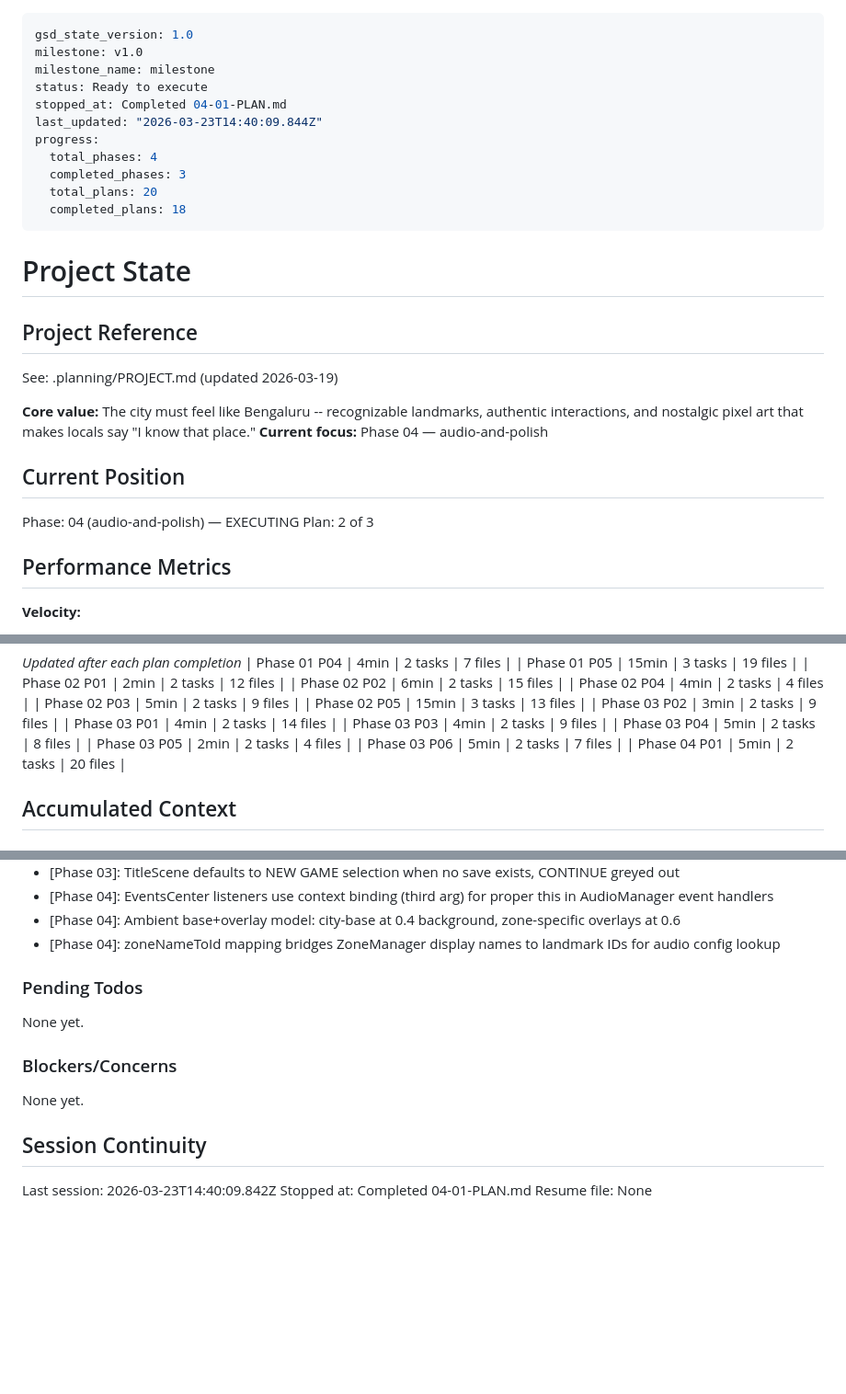
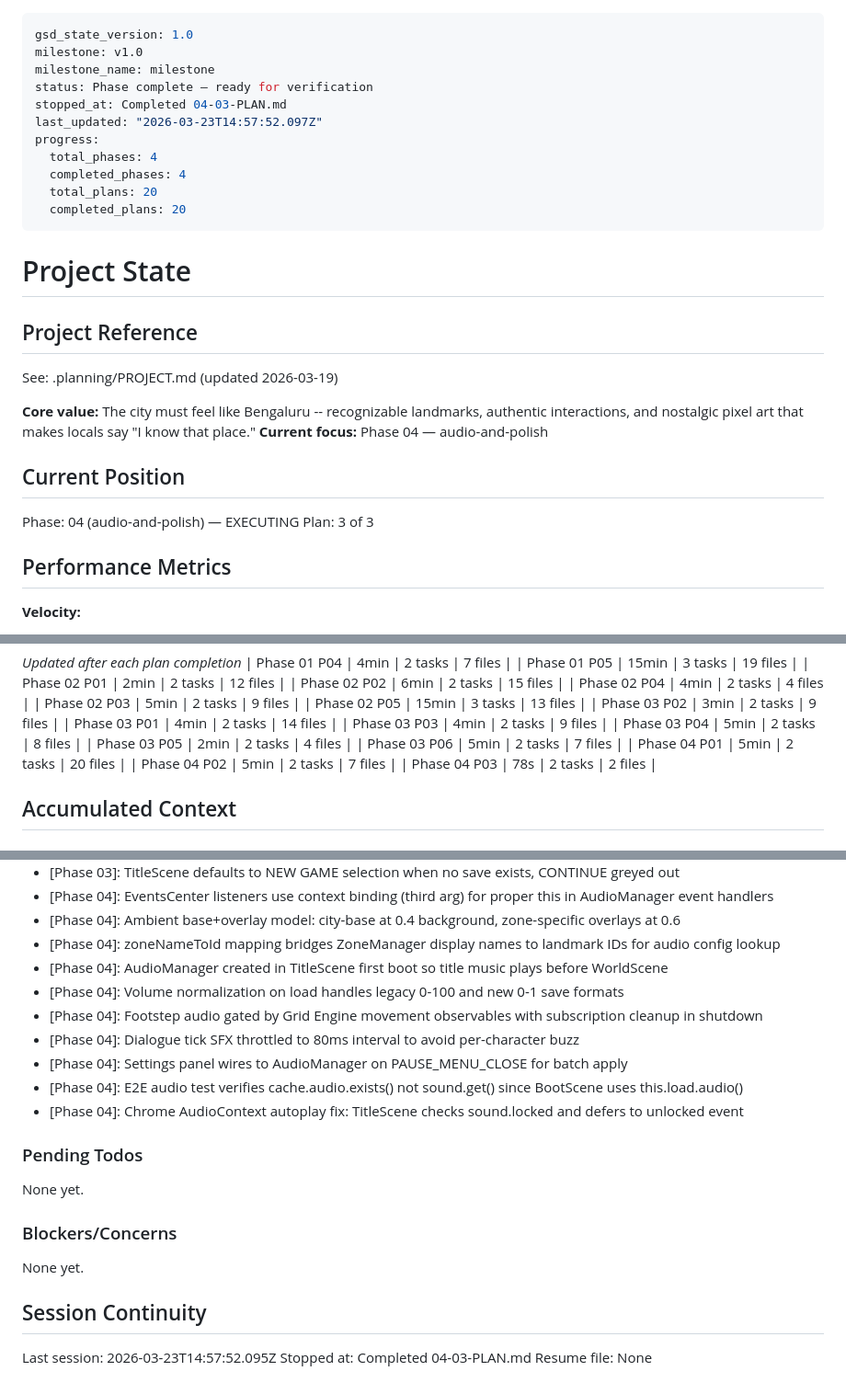
Before and after one commit to nikhilasrani/rcurring-world, a Markdown page: .planning/STATE.md, 3 parts joined by grey strips. Shown at 92% size. GitHub-like rendering; blank space fills up the shorter version.

Commit message:
docs(04-03): complete E2E audio test and verification plan

```diff
--- a/.planning/STATE.md
+++ b/.planning/STATE.md
@@ -2,14 +2,14 @@
 gsd_state_version: 1.0
 milestone: v1.0
 milestone_name: milestone
-status: Ready to execute
-stopped_at: Completed 04-01-PLAN.md
-last_updated: "2026-03-23T14:40:09.844Z"
+status: Phase complete — ready for verification
+stopped_at: Completed 04-03-PLAN.md
+last_updated: "2026-03-23T14:57:52.097Z"
 progress:
   total_phases: 4
-  completed_phases: 3
+  completed_phases: 4
   total_plans: 20
-  completed_plans: 18
+  completed_plans: 20
 ---
 
 # Project State
@@ -24,7 +24,7 @@ See: .planning/PROJECT.md (updated 2026-03-19)
 ## Current Position
 
 Phase: 04 (audio-and-polish) — EXECUTING
-Plan: 2 of 3
+Plan: 3 of 3
 
 ## Performance Metrics
 
@@ -61,6 +61,8 @@ Plan: 2 of 3
 | Phase 03 P05 | 2min | 2 tasks | 4 files |
 | Phase 03 P06 | 5min | 2 tasks | 7 files |
 | Phase 04 P01 | 5min | 2 tasks | 20 files |
+| Phase 04 P02 | 5min | 2 tasks | 7 files |
+| Phase 04 P03 | 78s | 2 tasks | 2 files |
 
 ## Accumulated Context
 
@@ -121,6 +123,13 @@ Recent decisions affecting current work:
 - [Phase 04]: EventsCenter listeners use context binding (third arg) for proper this in AudioManager event handlers
 - [Phase 04]: Ambient base+overlay model: city-base at 0.4 background, zone-specific overlays at 0.6
 - [Phase 04]: zoneNameToId mapping bridges ZoneManager display names to landmark IDs for audio config lookup
+- [Phase 04]: AudioManager created in TitleScene first boot so title music plays before WorldScene
+- [Phase 04]: Volume normalization on load handles legacy 0-100 and new 0-1 save formats
+- [Phase 04]: Footstep audio gated by Grid Engine movement observables with subscription cleanup in shutdown
+- [Phase 04]: Dialogue tick SFX throttled to 80ms interval to avoid per-character buzz
+- [Phase 04]: Settings panel wires to AudioManager on PAUSE_MENU_CLOSE for batch apply
+- [Phase 04]: E2E audio test verifies cache.audio.exists() not sound.get() since BootScene uses this.load.audio()
+- [Phase 04]: Chrome AudioContext autoplay fix: TitleScene checks sound.locked and defers to unlocked event
 
 ### Pending Todos
 
@@ -132,6 +141,6 @@ None yet.
 
 ## Session Continuity
 
-Last session: 2026-03-23T14:40:09.842Z
-Stopped at: Completed 04-01-PLAN.md
+Last session: 2026-03-23T14:57:52.095Z
+Stopped at: Completed 04-03-PLAN.md
 Resume file: None
```
Also changed, not shown: .planning/ROADMAP.md (+2 -2 lines), 1 other file.
